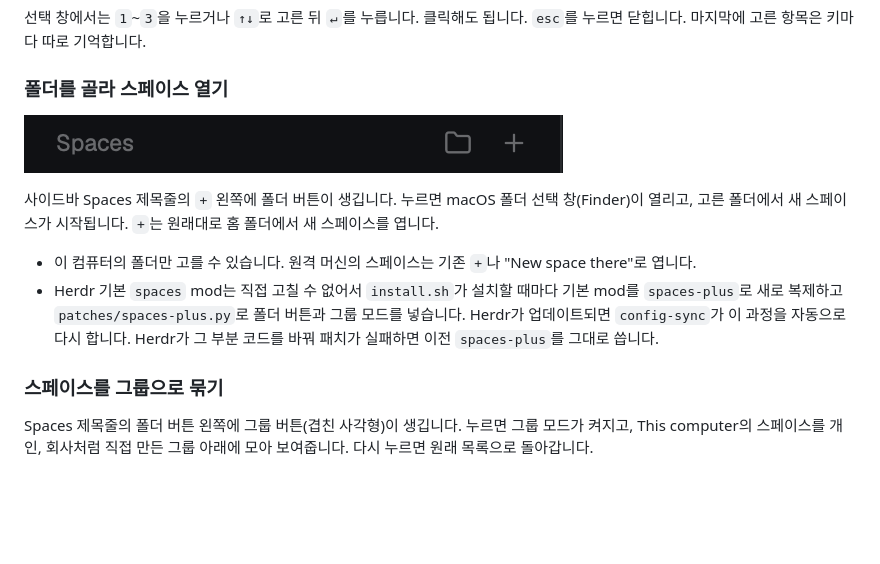
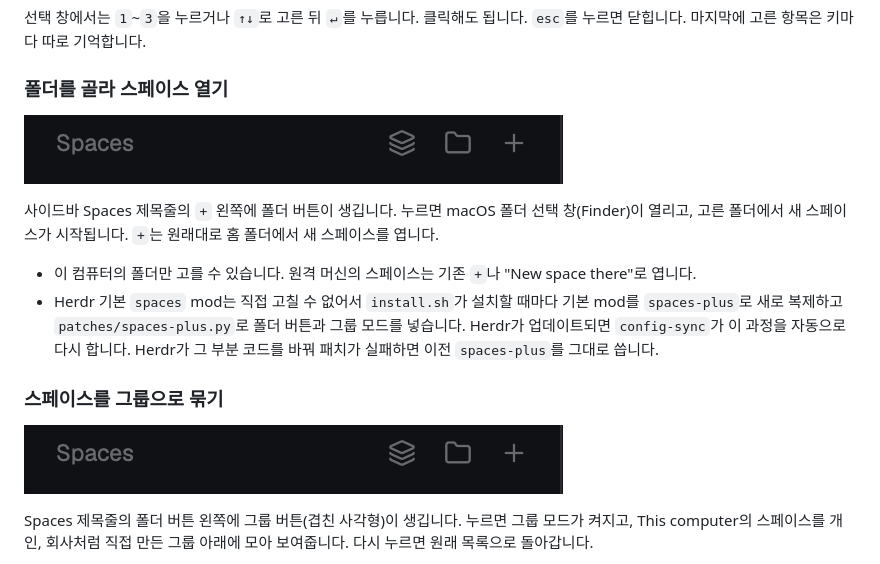
Before and after one commit to siu9068/herdr-app-config, a Markdown page: README.md, the part around the change. GitHub-like rendering; pictures changed too: docs/spaces-header.png (added), docs/spaces-open-folder.png (deleted); blank space fills up the shorter version.

Commit message:
README: 그룹 버튼이 보이는 Spaces 제목줄 스크린샷으로 교체
Co-Authored-By: Claude Opus 5.5 <noreply@anthropic.com>

```diff
--- a/README.md
+++ b/README.md
@@ -44,7 +44,7 @@
 
 ### 폴더를 골라 스페이스 열기
 
-![Spaces 헤더의 폴더 버튼](docs/spaces-open-folder.png)
+![Spaces 제목줄: 그룹, 폴더, + 버튼](docs/spaces-header.png)
 
 사이드바 Spaces 제목줄의 `+` 왼쪽에 폴더 버튼이 생깁니다. 누르면 macOS 폴더 선택 창(Finder)이 열리고, 고른 폴더에서 새 스페이스가 시작됩니다. `+`는 원래대로 홈 폴더에서 새 스페이스를 엽니다.
 
@@ -52,6 +52,8 @@
 - Herdr 기본 `spaces` mod는 직접 고칠 수 없어서 `install.sh`가 설치할 때마다 기본 mod를 `spaces-plus`로 새로 복제하고 `patches/spaces-plus.py`로 폴더 버튼과 그룹 모드를 넣습니다. Herdr가 업데이트되면 `config-sync`가 이 과정을 자동으로 다시 합니다. Herdr가 그 부분 코드를 바꿔 패치가 실패하면 이전 `spaces-plus`를 그대로 씁니다.
 
 ### 스페이스를 그룹으로 묶기
+
+![Spaces 제목줄: 그룹, 폴더, + 버튼](docs/spaces-header.png)
 
 Spaces 제목줄의 폴더 버튼 왼쪽에 그룹 버튼(겹친 사각형)이 생깁니다. 누르면 그룹 모드가 켜지고, This computer의 스페이스를 개인, 회사처럼 직접 만든 그룹 아래에 모아 보여줍니다. 다시 누르면 원래 목록으로 돌아갑니다.
 
```
